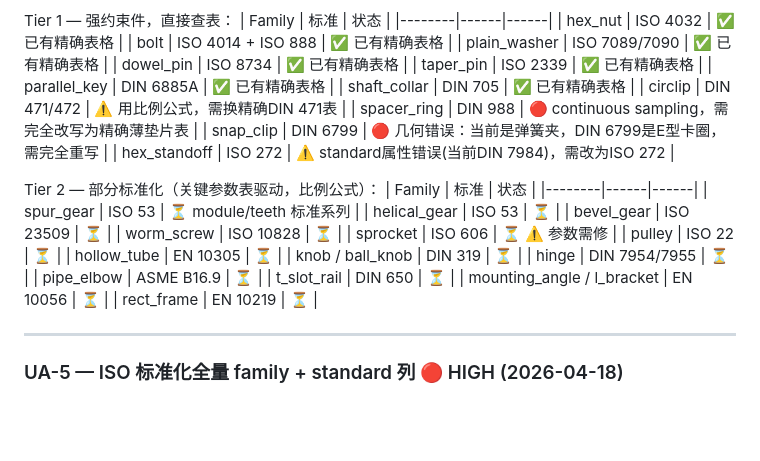
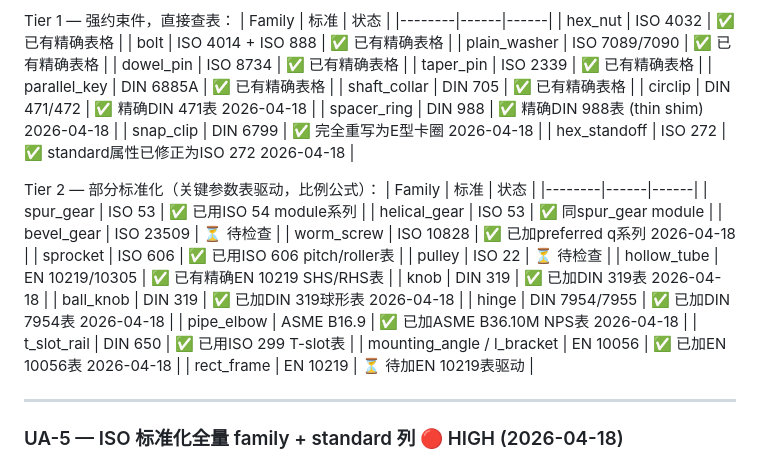
Before and after one commit to HaozheZhang6/Cadance, a Markdown page: TASK_QUEUE.md, the part around the change. Drawn GitHub-style; blank space fills up the shorter version.

Commit message:
update task queue: UA-6 Tier 1/2 mostly done

```diff
--- a/TASK_QUEUE.md
+++ b/TASK_QUEUE.md
@@ -25,27 +25,28 @@ Tier 1 — 强约束件，直接查表：
 | taper_pin | ISO 2339 | ✅ 已有精确表格 |
 | parallel_key | DIN 6885A | ✅ 已有精确表格 |
 | shaft_collar | DIN 705 | ✅ 已有精确表格 |
-| circlip | DIN 471/472 | ⚠️ 用比例公式，需换精确DIN 471表 |
-| spacer_ring | DIN 988 | 🔴 continuous sampling，需完全改写为精确薄垫片表 |
-| snap_clip | DIN 6799 | 🔴 几何错误：当前是弹簧夹，DIN 6799是E型卡圈，需完全重写 |
-| hex_standoff | ISO 272 | ⚠️ standard属性错误(当前DIN 7984)，需改为ISO 272 |
+| circlip | DIN 471/472 | ✅ 精确DIN 471表 2026-04-18 |
+| spacer_ring | DIN 988 | ✅ 精确DIN 988表 (thin shim) 2026-04-18 |
+| snap_clip | DIN 6799 | ✅ 完全重写为E型卡圈 2026-04-18 |
+| hex_standoff | ISO 272 | ✅ standard属性已修正为ISO 272 2026-04-18 |
 
 Tier 2 — 部分标准化（关键参数表驱动，比例公式）：
 | Family | 标准 | 状态 |
 |--------|------|------|
-| spur_gear | ISO 53 | ⏳ module/teeth 标准系列 |
-| helical_gear | ISO 53 | ⏳ |
-| bevel_gear | ISO 23509 | ⏳ |
-| worm_screw | ISO 10828 | ⏳ |
-| sprocket | ISO 606 | ⏳ ⚠️ 参数需修 |
-| pulley | ISO 22 | ⏳ |
-| hollow_tube | EN 10305 | ⏳ |
-| knob / ball_knob | DIN 319 | ⏳ |
-| hinge | DIN 7954/7955 | ⏳ |
-| pipe_elbow | ASME B16.9 | ⏳ |
-| t_slot_rail | DIN 650 | ⏳ |
-| mounting_angle / l_bracket | EN 10056 | ⏳ |
-| rect_frame | EN 10219 | ⏳ |
+| spur_gear | ISO 53 | ✅ 已用ISO 54 module系列 |
+| helical_gear | ISO 53 | ✅ 同spur_gear module |
+| bevel_gear | ISO 23509 | ⏳ 待检查 |
+| worm_screw | ISO 10828 | ✅ 已加preferred q系列 2026-04-18 |
+| sprocket | ISO 606 | ✅ 已用ISO 606 pitch/roller表 |
+| pulley | ISO 22 | ⏳ 待检查 |
+| hollow_tube | EN 10219/10305 | ✅ 已有精确EN 10219 SHS/RHS表 |
+| knob | DIN 319 | ✅ 已加DIN 319表 2026-04-18 |
+| ball_knob | DIN 319 | ✅ 已加DIN 319球形表 2026-04-18 |
+| hinge | DIN 7954/7955 | ✅ 已加DIN 7954表 2026-04-18 |
+| pipe_elbow | ASME B16.9 | ✅ 已加ASME B36.10M NPS表 2026-04-18 |
+| t_slot_rail | DIN 650 | ✅ 已用ISO 299 T-slot表 |
+| mounting_angle / l_bracket | EN 10056 | ✅ 已加EN 10056表 2026-04-18 |
+| rect_frame | EN 10219 | ⏳ 待加EN 10219表驱动 |
 
 ---
 
```
